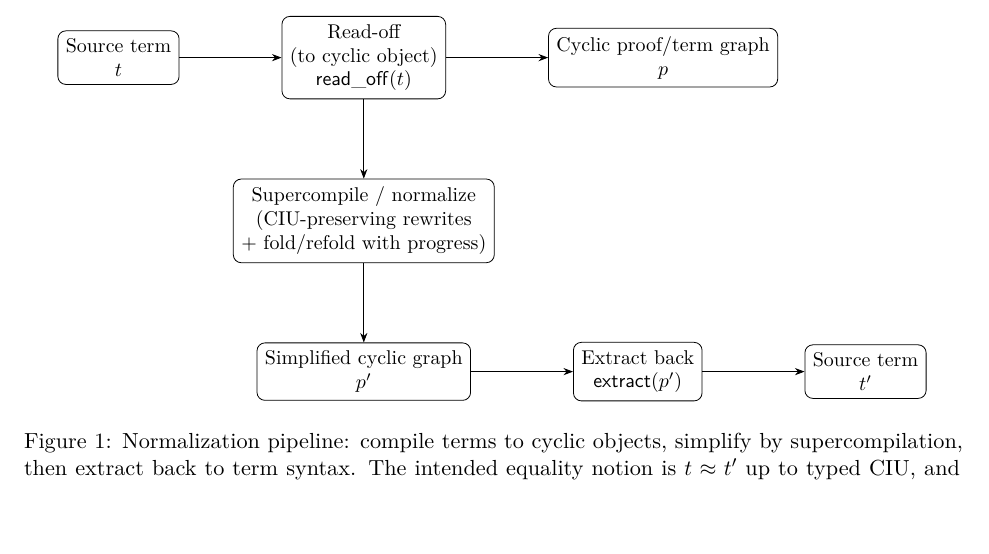
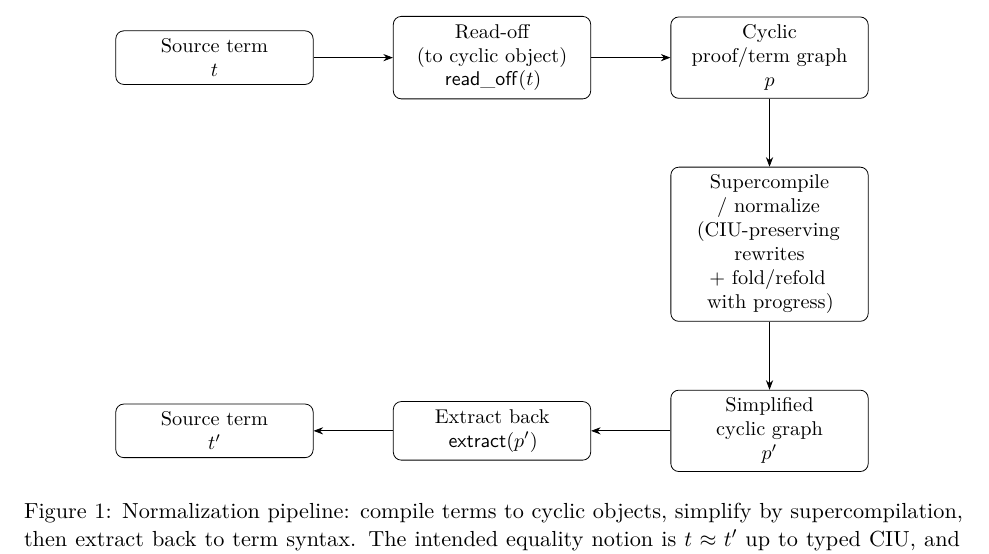
Before and after one commit to scidonia/cyclic, a LaTeX paper (papers/cyclic-cic/main.tex, which reads papers/cyclic-cic/sections/intro.tex): part of page 3 of 21, cut so that both start at the same text. Compiled offline with pdfLaTeX.

Commit message:
Adding correct node flow.

```diff
--- a/papers/cyclic-cic/sections/intro.tex
+++ b/papers/cyclic-cic/sections/intro.tex
@@ -20,23 +20,22 @@ Figure~\ref{fig:pipeline} summarizes the intended end-to-end workflow.
 \begin{figure}[t]
 \centering
 \begin{tikzpicture}[
-  node distance=14mm and 18mm,
-  every node/.style={draw,rounded corners,align=center,inner sep=4pt,font=\small},
+  node distance=12mm and 14mm,
+  every node/.style={draw,rounded corners,align=center,inner sep=4pt,font=\small,text width=3.2cm},
   ->,>=Stealth
 ]
 \node (t0) {Source term\\$t$};
 \node (ro) [right=of t0] {Read-off\\(to cyclic object)\\$\mathsf{read\_off}(t)$};
 \node (cy) [right=of ro] {Cyclic proof/term graph\\$p$};
 
-\node (sc) [below=of ro] {Supercompile / normalize\\(CIU-preserving rewrites\\+ fold/refold with progress)};
-
+\node (sc) [below=of cy] {Supercompile / normalize\\(CIU-preserving rewrites\\+ fold/refold with progress)};
 \node (cy2) [below=of sc] {Simplified cyclic graph\\$p'$};
-\node (ex) [right=of cy2] {Extract back\\$\mathsf{extract}(p')$};
-\node (t1) [right=of ex] {Source term\\$t'$};
+\node (ex) [left=of cy2] {Extract back\\$\mathsf{extract}(p')$};
+\node (t1) [left=of ex] {Source term\\$t'$};
 
 \draw (t0) -- (ro);
 \draw (ro) -- (cy);
-\draw (ro) -- (sc);
+\draw (cy) -- (sc);
 \draw (sc) -- (cy2);
 \draw (cy2) -- (ex);
 \draw (ex) -- (t1);
```
Also changed, not shown: papers/cyclic-cic/main.pdf.
